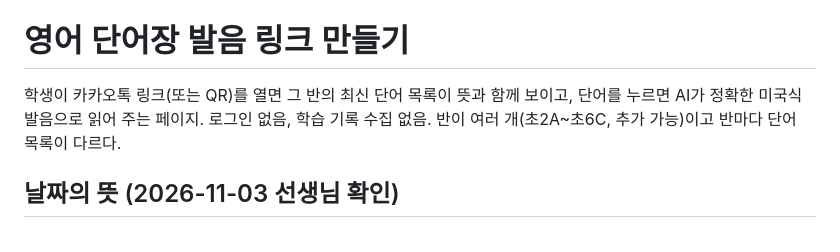
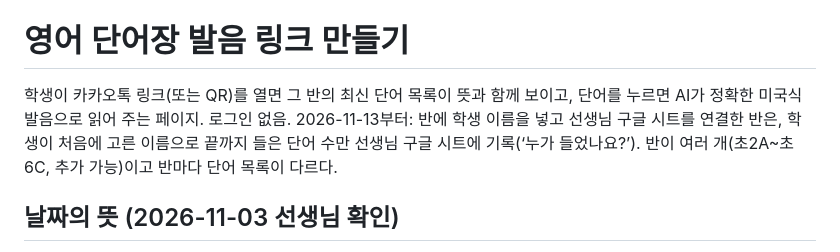
Before and after one commit to DNTeacher/Words-Practice, a Markdown page: tools/DESIGN.md, the part around the change. GitHub-like rendering.

Commit message:
DESIGN.md: 소개 글을 듣기 기록 기능에 맞게
Co-Authored-By: Claude Opus 5.5 <noreply@anthropic.com>
Claude-Session: https://claude.ai/code/session_01SApLrYbH12obModeX3KqAy

```diff
--- a/tools/DESIGN.md
+++ b/tools/DESIGN.md
@@ -2,7 +2,7 @@
 
 # 영어 단어장 발음 링크 만들기
 
-학생이 카카오톡 링크(또는 QR)를 열면 그 반의 최신 단어 목록이 뜻과 함께 보이고, 단어를 누르면 AI가 정확한 미국식 발음으로 읽어 주는 페이지. 로그인 없음, 학습 기록 수집 없음. 반이 여러 개(초2A~초6C, 추가 가능)이고 반마다 단어 목록이 다르다.
+학생이 카카오톡 링크(또는 QR)를 열면 그 반의 최신 단어 목록이 뜻과 함께 보이고, 단어를 누르면 AI가 정확한 미국식 발음으로 읽어 주는 페이지. 로그인 없음. 2026-11-13부터: 반에 학생 이름을 넣고 선생님 구글 시트를 연결한 반은, 학생이 처음에 고른 이름으로 끝까지 들은 단어 수만 선생님 구글 시트에 기록(‘누가 들었나요?’). 반이 여러 개(초2A~초6C, 추가 가능)이고 반마다 단어 목록이 다르다.
 
 
 ## 날짜의 뜻 (2026-11-03 선생님 확인)
```
